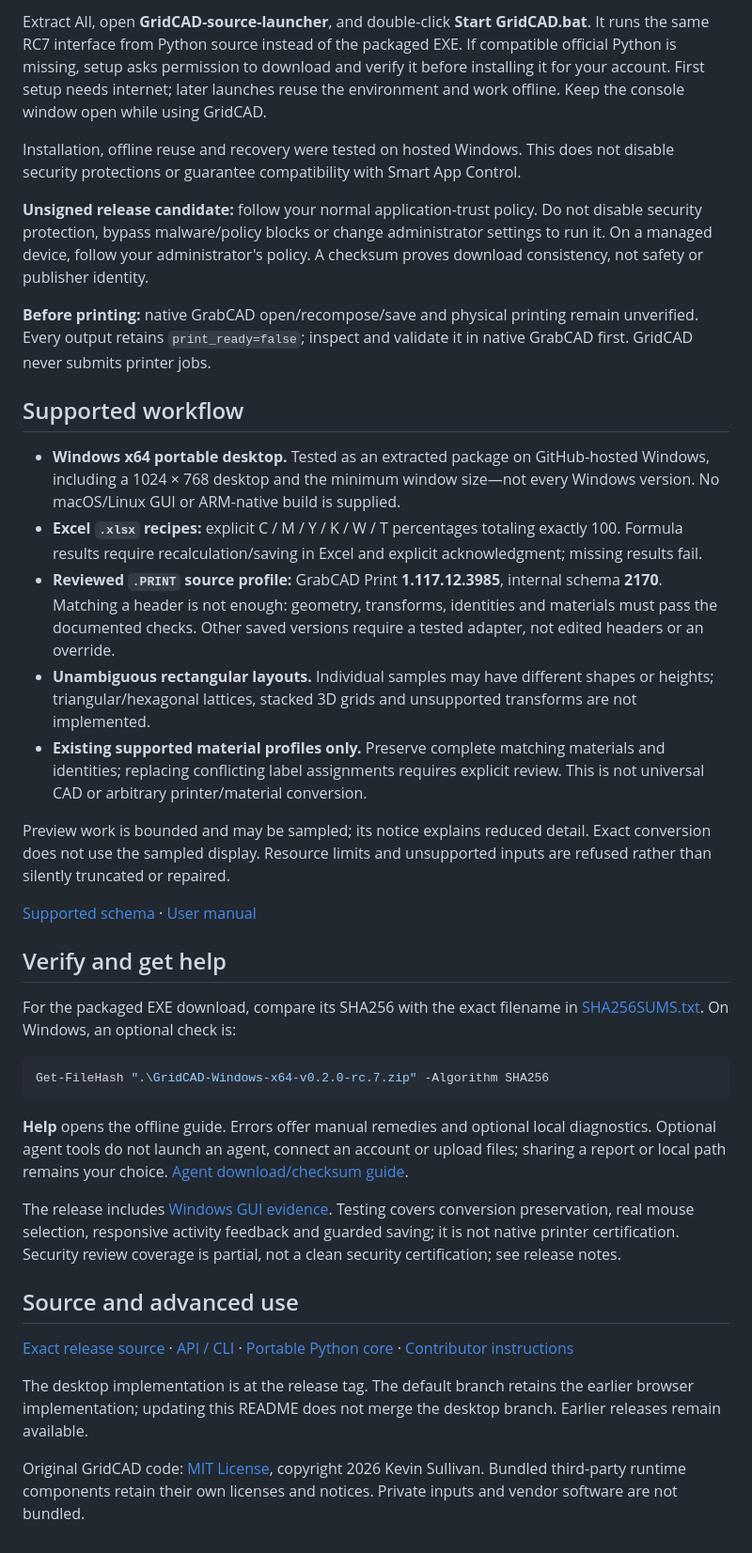
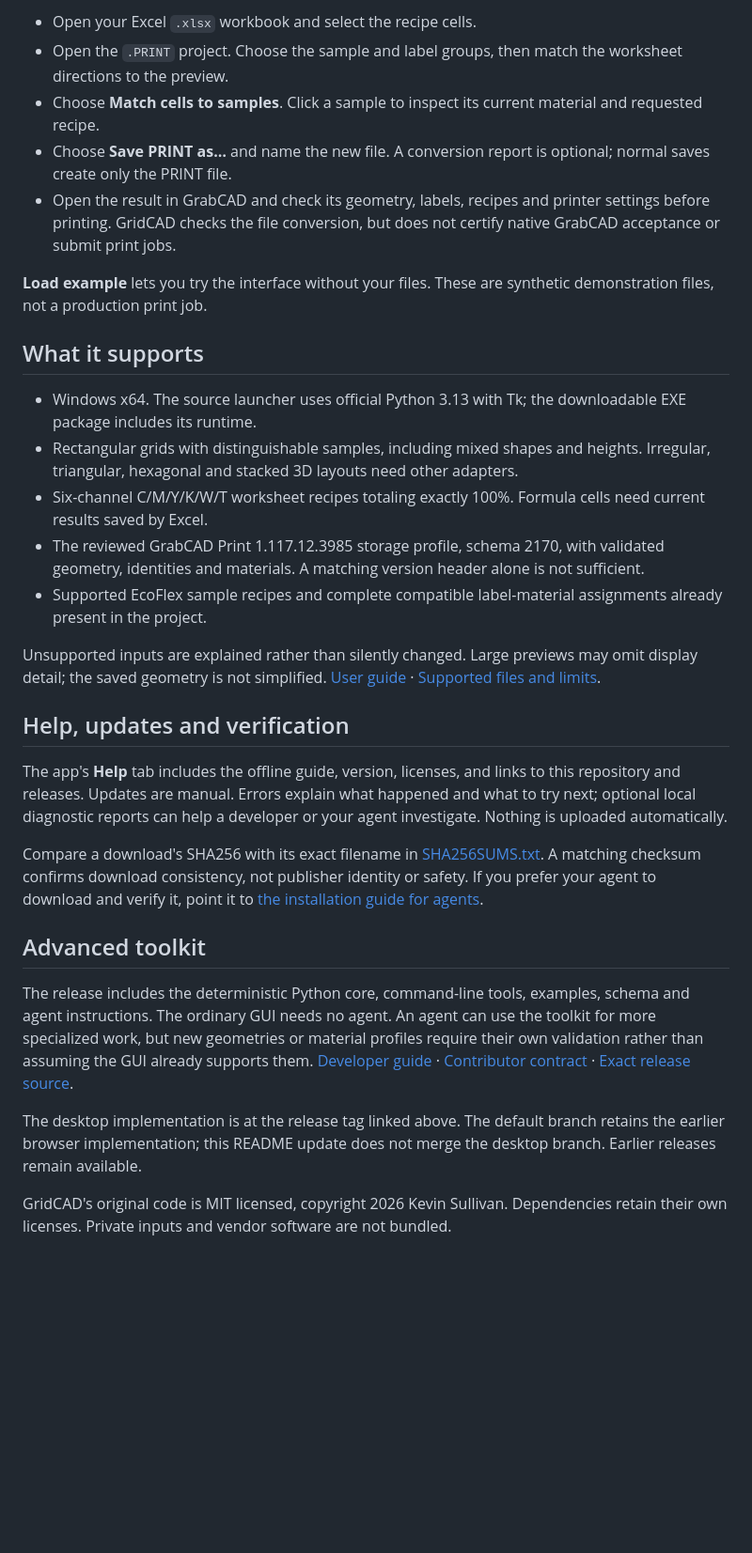
Before and after one commit to kevinsullivan0/gridcad, a Markdown page: README.md, the part around one of its changes. Shown at 94% size. Drawn GitHub-style; blank space fills up the shorter version.

Commit message:
Point the README to the verified GridCAD 1.0 downloads

````diff
--- a/README.md
+++ b/README.md
@@ -18,40 +17,32 @@
 
-Extract All, open **GridCAD-source-launcher**, and double-click **Start GridCAD.bat**. It runs the same RC7 interface from Python source instead of the packaged EXE. If compatible official Python is missing, setup asks permission to download and verify it before installing it for your account. First setup needs internet; later launches reuse the environment and work offline. Keep the console window open while using GridCAD.
+- Open your Excel `.xlsx` workbook and select the recipe cells.
+- Open the `.PRINT` project. Choose the sample and label groups, then match the worksheet directions to the preview.
+- Choose **Match cells to samples**. Click a sample to inspect its current material and requested recipe.
+- Choose **Save PRINT as…** and name the new file. A conversion report is optional; normal saves create only the PRINT file.
+- Open the result in GrabCAD and check its geometry, labels, recipes and printer settings before printing. GridCAD checks the file conversion, but does not certify native GrabCAD acceptance or submit print jobs.
 
-Installation, offline reuse and recovery were tested on hosted Windows. This does not disable security protections or guarantee compatibility with Smart App Control.
+**Load example** lets you try the interface without your files. These are synthetic demonstration files, not a production print job.
 
-**Unsigned release candidate:** follow your normal application-trust policy. Do not disable security protection, bypass malware/policy blocks or change administrator settings to run it. On a managed device, follow your administrator's policy. A checksum proves download consistency, not safety or publisher identity.
+## What it supports
 
-**Before printing:** native GrabCAD open/recompose/save and physical printing remain unverified. Every output retains `print_ready=false`; inspect and validate it in native GrabCAD first. GridCAD never submits printer jobs.
+- Windows x64. The source launcher uses official Python 3.13 with Tk; the downloadable EXE package includes its runtime.
+- Rectangular grids with distinguishable samples, including mixed shapes and heights. Irregular, triangular, hexagonal and stacked 3D layouts need other adapters.
+- Six-channel C/M/Y/K/W/T worksheet recipes totaling exactly 100%. Formula cells need current results saved by Excel.
+- The reviewed GrabCAD Print 1.117.12.3985 storage profile, schema 2170, with validated geometry, identities and materials. A matching version header alone is not sufficient.
+- Supported EcoFlex sample recipes and complete compatible label-material assignments already present in the project.
 
-## Supported workflow
+Unsupported inputs are explained rather than silently changed. Large previews may omit display detail; the saved geometry is not simplified. [User guide](https://github.com/kevinsullivan0/gridcad/blob/v1.0.0/docs/DESKTOP_MANUAL.md) · [Supported files and limits](https://github.com/kevinsullivan0/gridcad/blob/v1.0.0/docs/RECTANGULAR_SCHEMA.md).
 
-- **Windows x64 portable desktop.** Tested as an extracted package on GitHub-hosted Windows, including a 1024 × 768 desktop and the minimum window size—not every Windows version. No macOS/Linux GUI or ARM-native build is supplied.
-- **Excel `.xlsx` recipes:** explicit C / M / Y / K / W / T percentages totaling exactly 100. Formula results require recalculation/saving in Excel and explicit acknowledgment; missing results fail.
-- **Reviewed `.PRINT` source profile:** GrabCAD Print **1.117.12.3985**, internal schema **2170**. Matching a header is not enough: geometry, transforms, identities and materials must pass the documented checks. Other saved versions require a tested adapter, not edited headers or an override.
-- **Unambiguous rectangular layouts.** Individual samples may have different shapes or heights; triangular/hexagonal lattices, stacked 3D grids and unsupported transforms are not implemented.
-- **Existing supported material profiles only.** Preserve complete matching materials and identities; replacing conflicting label assignments requires explicit review. This is not universal CAD or arbitrary printer/material conversion.
+## Help, updates and verification
 
-Preview work is bounded and may be sampled; its notice explains reduced detail. Exact conversion does not use the sampled display. Resource limits and unsupported inputs are refused rather than silently truncated or repaired.
+The app's **Help** tab includes the offline guide, version, licenses, and links to this repository and releases. Updates are manual. Errors explain what happened and what to try next; optional local diagnostic reports can help a developer or your agent investigate. Nothing is uploaded automatically.
 
-[Supported schema](https://github.com/kevinsullivan0/gridcad/blob/v0.2.0-rc.7/docs/RECTANGULAR_SCHEMA.md) · [User manual](https://github.com/kevinsullivan0/gridcad/blob/v0.2.0-rc.7/docs/DESKTOP_MANUAL.md)
+Compare a download's SHA256 with its exact filename in [SHA256SUMS.txt](https://github.com/kevinsullivan0/gridcad/releases/download/v1.0.0/SHA256SUMS.txt). A matching checksum confirms download consistency, not publisher identity or safety. If you prefer your agent to download and verify it, point it to [the installation guide for agents](https://github.com/kevinsullivan0/gridcad/blob/v1.0.0/docs/AGENT_INSTALL.md).
 
-## Verify and get help
+## Advanced toolkit
 
-For the packaged EXE download, compare its SHA256 with the exact filename in [SHA256SUMS.txt](https://github.com/kevinsullivan0/gridcad/releases/download/v0.2.0-rc.7/SHA256SUMS.txt). On Windows, an optional check is:
+The release includes the deterministic Python core, command-line tools, examples, schema and agent instructions. The ordinary GUI needs no agent. An agent can use the toolkit for more specialized work, but new geometries or material profiles require their own validation rather than assuming the GUI already supports them. [Developer guide](https://github.com/kevinsullivan0/gridcad/blob/v1.0.0/docs/DESKTOP_API.md) · [Contributor contract](https://github.com/kevinsullivan0/gridcad/blob/v1.0.0/AGENTS.md) · [Exact release source](https://github.com/kevinsullivan0/gridcad/tree/v1.0.0).
 
-```powershell
-Get-FileHash ".\GridCAD-Windows-x64-v0.2.0-rc.7.zip" -Algorithm SHA256
-```
+The desktop implementation is at the release tag linked above. The default branch retains the earlier browser implementation; this README update does not merge the desktop branch. Earlier releases remain available.
 
-**Help** opens the offline guide. Errors offer manual remedies and optional local diagnostics. Optional agent tools do not launch an agent, connect an account or upload files; sharing a report or local path remains your choice. [Agent download/checksum guide](https://github.com/kevinsullivan0/gridcad/blob/v0.2.0-rc.7/docs/AGENT_INSTALL.md).
-
-The release includes [Windows GUI evidence](https://github.com/kevinsullivan0/gridcad/releases/download/v0.2.0-rc.7/GridCAD-Windows-GUI-evidence.zip). Testing covers conversion preservation, real mouse selection, responsive activity feedback and guarded saving; it is not native printer certification. Security review coverage is partial, not a clean security certification; see release notes.
-
-## Source and advanced use
-
-[Exact release source](https://github.com/kevinsullivan0/gridcad/tree/v0.2.0-rc.7) · [API / CLI](https://github.com/kevinsullivan0/gridcad/blob/v0.2.0-rc.7/docs/DESKTOP_API.md) · [Portable Python core](https://github.com/kevinsullivan0/gridcad/releases/download/v0.2.0-rc.7/GridCAD-portable-core-v0.2.0-rc.7.zip) · [Contributor instructions](https://github.com/kevinsullivan0/gridcad/blob/v0.2.0-rc.7/AGENTS.md)
-
-The desktop implementation is at the release tag. The default branch retains the earlier browser implementation; updating this README does not merge the desktop branch. Earlier releases remain available.
-
-Original GridCAD code: [MIT License](LICENSE), copyright 2026 Kevin Sullivan. Bundled third-party runtime components retain their own licenses and notices. Private inputs and vendor software are not bundled.
+GridCAD's original code is MIT licensed, copyright 2026 Kevin Sullivan. Dependencies retain their own licenses. Private inputs and vendor software are not bundled.
````
Also changed, not shown: other parts of README.md (+8 -9 lines).
